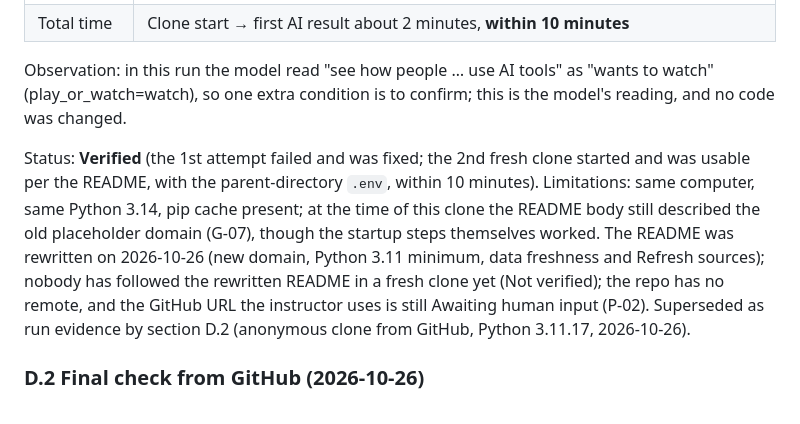
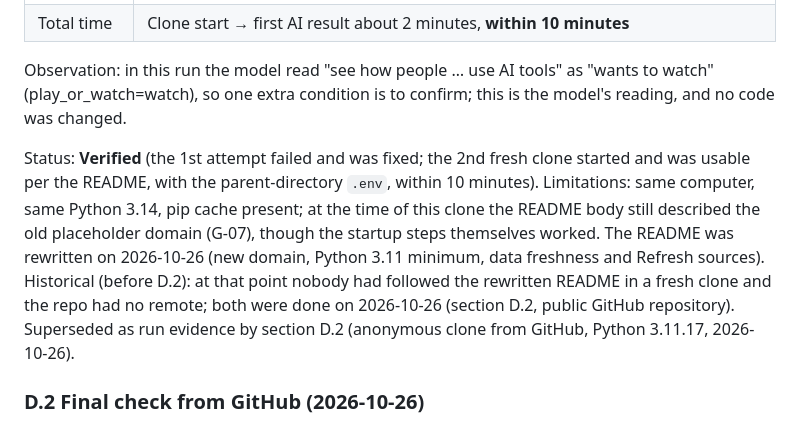
Before and after one commit to ty0025/Final-Project-beyond-your-circle, a Markdown page: evidence/q08.md, the part around the change. Drawn GitHub-style.

```diff
--- a/evidence/q08.md
+++ b/evidence/q08.md
@@ -92,7 +92,7 @@ Status: **Verified** (rates verifiable, usage complete; scale figures are clearl
 
 Observation: in this run the model read "see how people … use AI tools" as "wants to watch" (play_or_watch=watch), so one extra condition is to confirm; this is the model's reading, and no code was changed.
 
-Status: **Verified** (the 1st attempt failed and was fixed; the 2nd fresh clone started and was usable per the README, with the parent-directory `.env`, within 10 minutes). Limitations: same computer, same Python 3.14, pip cache present; at the time of this clone the README body still described the old placeholder domain (G-07), though the startup steps themselves worked. The README was rewritten on 2026-10-26 (new domain, Python 3.11 minimum, data freshness and Refresh sources); nobody has followed the rewritten README in a fresh clone yet (Not verified); the repo has no remote, and the GitHub URL the instructor uses is still Awaiting human input (P-02). Superseded as run evidence by section D.2 (anonymous clone from GitHub, Python 3.11.17, 2026-10-26).
+Status: **Verified** (the 1st attempt failed and was fixed; the 2nd fresh clone started and was usable per the README, with the parent-directory `.env`, within 10 minutes). Limitations: same computer, same Python 3.14, pip cache present; at the time of this clone the README body still described the old placeholder domain (G-07), though the startup steps themselves worked. The README was rewritten on 2026-10-26 (new domain, Python 3.11 minimum, data freshness and Refresh sources). Historical (before D.2): at that point nobody had followed the rewritten README in a fresh clone and the repo had no remote; both were done on 2026-10-26 (section D.2, public GitHub repository). Superseded as run evidence by section D.2 (anonymous clone from GitHub, Python 3.11.17, 2026-10-26).
 
 ### D.2 Final check from GitHub (2026-10-26)
 
```
Also changed, not shown: AI_prompts.md (+1 -0 lines), README.md (+6 -5 lines).
